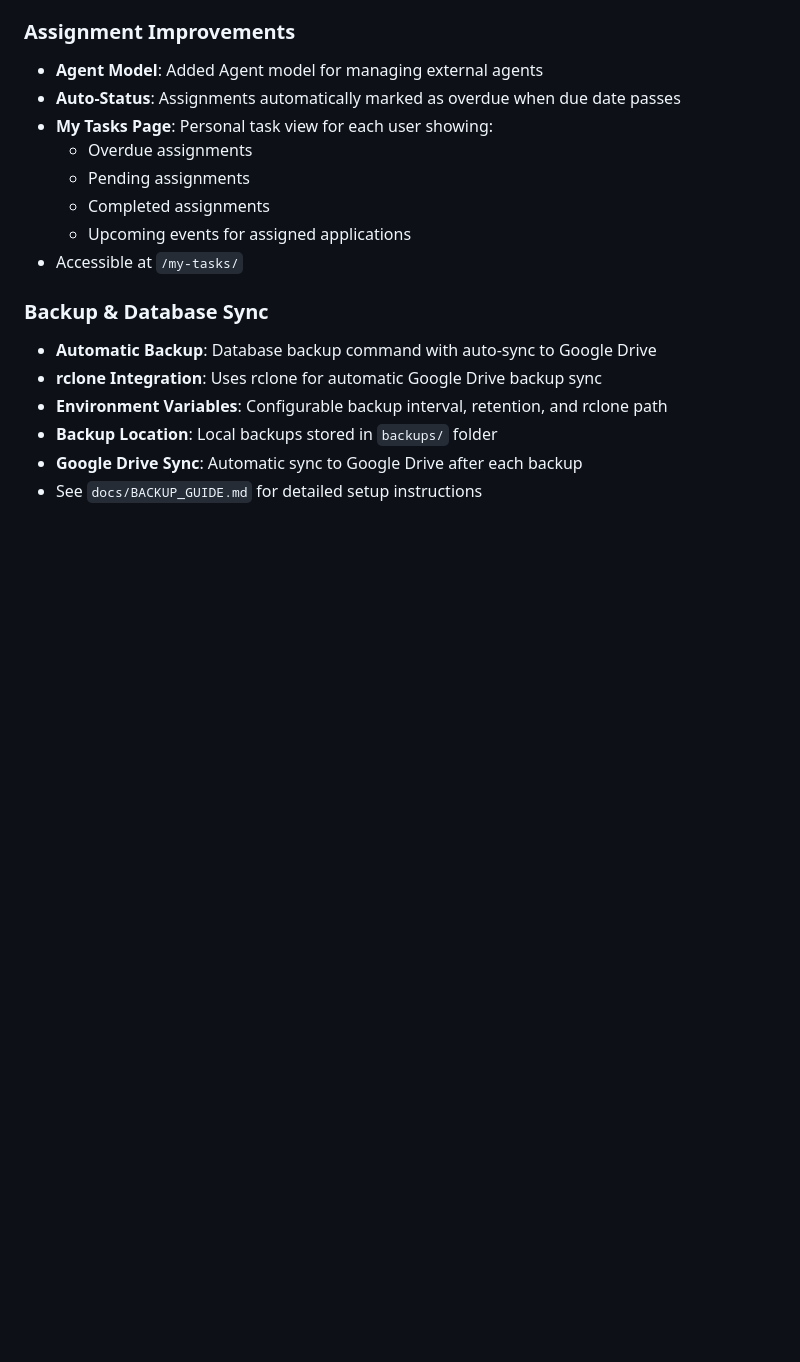
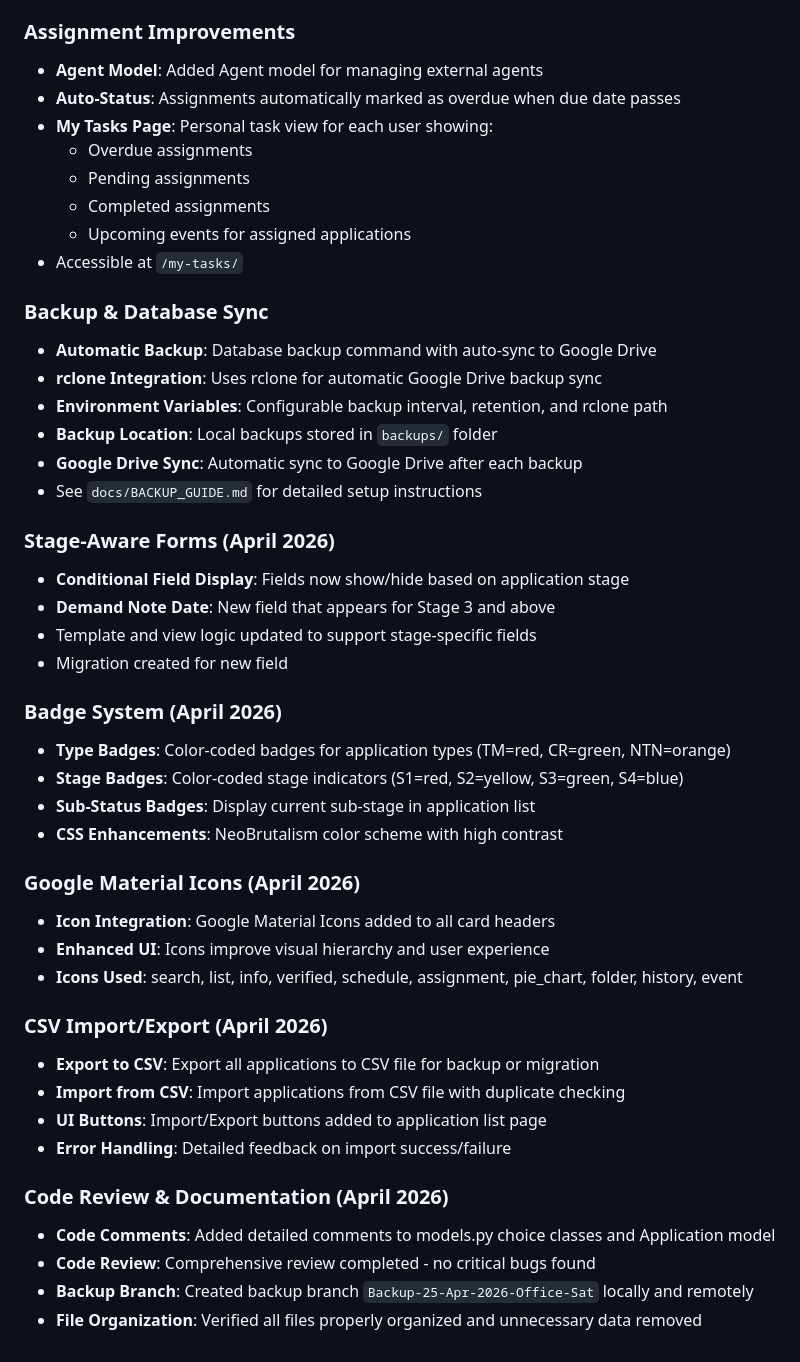
Before and after one commit to 0utLawzz/DS-Brandex, a Markdown page: docs/WORKFLOW.md, the part around the change. Drawn GitHub-style; blank space fills up the shorter version.

Commit message:
Update documentation with latest features (Stage-Aware Forms, Badge System, Icons, CSV Import/Export, Code Review)

```diff
--- a/docs/WORKFLOW.md
+++ b/docs/WORKFLOW.md
@@ -245,3 +245,32 @@ URLs:
 - **Backup Location**: Local backups stored in `backups/` folder
 - **Google Drive Sync**: Automatic sync to Google Drive after each backup
 - See `docs/BACKUP_GUIDE.md` for detailed setup instructions
+
+### Stage-Aware Forms (April 2026)
+- **Conditional Field Display**: Fields now show/hide based on application stage
+- **Demand Note Date**: New field that appears for Stage 3 and above
+- Template and view logic updated to support stage-specific fields
+- Migration created for new field
+
+### Badge System (April 2026)
+- **Type Badges**: Color-coded badges for application types (TM=red, CR=green, NTN=orange)
+- **Stage Badges**: Color-coded stage indicators (S1=red, S2=yellow, S3=green, S4=blue)
+- **Sub-Status Badges**: Display current sub-stage in application list
+- **CSS Enhancements**: NeoBrutalism color scheme with high contrast
+
+### Google Material Icons (April 2026)
+- **Icon Integration**: Google Material Icons added to all card headers
+- **Enhanced UI**: Icons improve visual hierarchy and user experience
+- **Icons Used**: search, list, info, verified, schedule, assignment, pie_chart, folder, history, event
+
+### CSV Import/Export (April 2026)
+- **Export to CSV**: Export all applications to CSV file for backup or migration
+- **Import from CSV**: Import applications from CSV file with duplicate checking
+- **UI Buttons**: Import/Export buttons added to application list page
+- **Error Handling**: Detailed feedback on import success/failure
+
+### Code Review & Documentation (April 2026)
+- **Code Comments**: Added detailed comments to models.py choice classes and Application model
+- **Code Review**: Comprehensive review completed - no critical bugs found
+- **Backup Branch**: Created backup branch `Backup-25-Apr-2026-Office-Sat` locally and remotely
+- **File Organization**: Verified all files properly organized and unnecessary data removed
```
Also changed, not shown: docs/COMMANDS_AND_PROCEDURES.md (+45 -0 lines).
